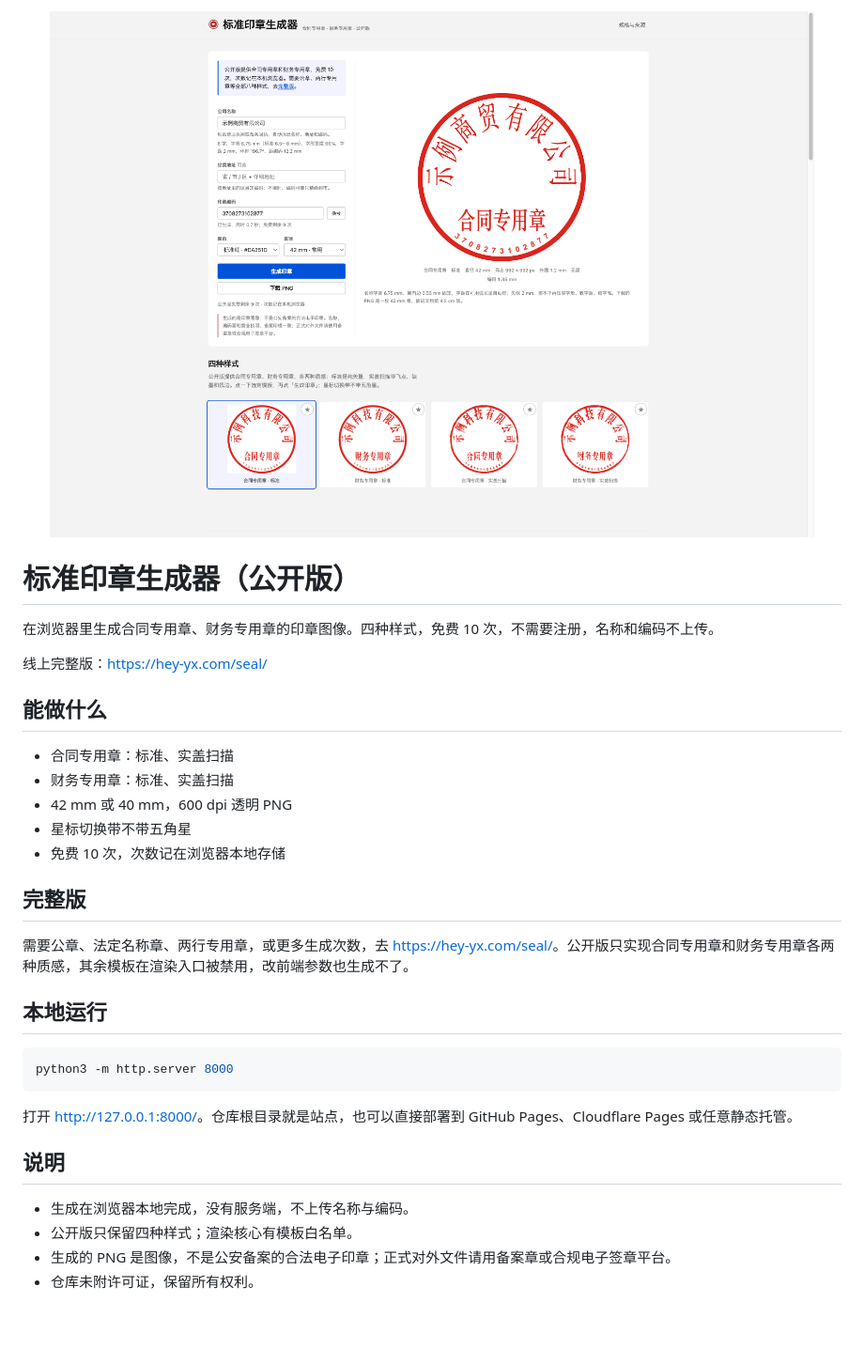
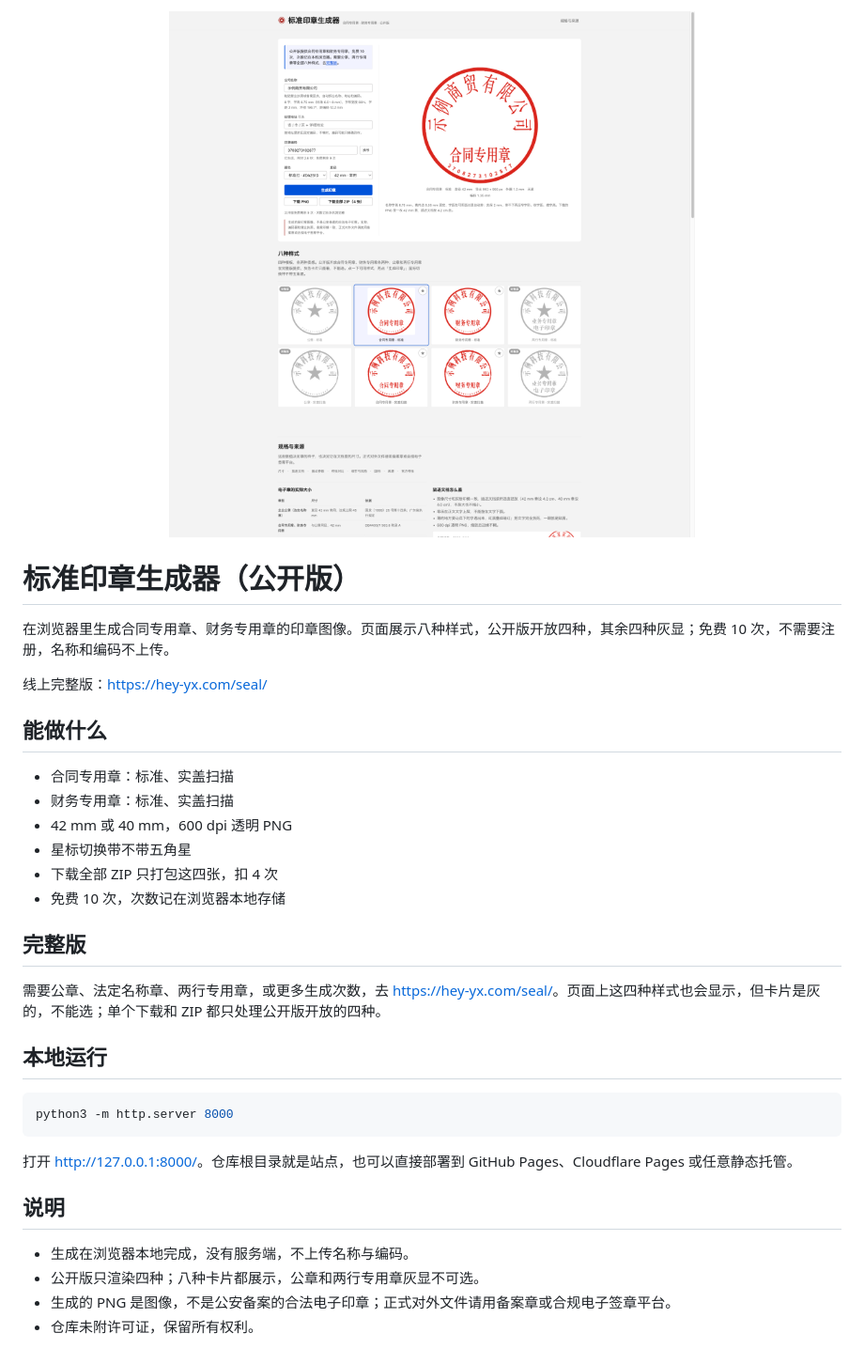
Before and after one commit to hey-yx/seal-maker-public, a Markdown page: README.md, the part around one of its changes. Shown at 94% size. Rendered like a GitHub page; pictures changed too: docs/assets/cover.png; blank space fills up the shorter version.

```diff
--- a/README.md
+++ b/README.md
@@ -4,7 +4,7 @@
 
 # 标准印章生成器（公开版）
 
-在浏览器里生成合同专用章、财务专用章的印章图像。四种样式，免费 10 次，不需要注册，名称和编码不上传。
+在浏览器里生成合同专用章、财务专用章的印章图像。页面展示八种样式，公开版开放四种，其余四种灰显；免费 10 次，不需要注册，名称和编码不上传。
 
 线上完整版：<https://hey-yx.com/seal/>
 
@@ -14,11 +14,12 @@
 - 财务专用章：标准、实盖扫描
 - 42 mm 或 40 mm，600 dpi 透明 PNG
 - 星标切换带不带五角星
+- 下载全部 ZIP 只打包这四张，扣 4 次
 - 免费 10 次，次数记在浏览器本地存储
 
 ## 完整版
 
-需要公章、法定名称章、两行专用章，或更多生成次数，去 <https://hey-yx.com/seal/>。公开版只实现合同专用章和财务专用章各两种质感，其余模板在渲染入口被禁用，改前端参数也生成不了。
+需要公章、法定名称章、两行专用章，或更多生成次数，去 <https://hey-yx.com/seal/>。页面上这四种样式也会显示，但卡片是灰的，不能选；单个下载和 ZIP 都只处理公开版开放的四种。
 
 ## 本地运行
 
@@ -31,6 +32,6 @@ python3 -m http.server 8000
 ## 说明
 
 - 生成在浏览器本地完成，没有服务端，不上传名称与编码。
-- 公开版只保留四种样式；渲染核心有模板白名单。
+- 公开版只渲染四种；八种卡片都展示，公章和两行专用章灰显不可选。
 - 生成的 PNG 是图像，不是公安备案的合法电子印章；正式对外文件请用备案章或合规电子签章平台。
 - 仓库未附许可证，保留所有权利。
```
Also changed, not shown: other parts of README.md (+1 -1 lines), assets/samples/standard-clean.png (added), assets/samples/standard-fresh.png (added), assets/samples/twoline-clean.png (added), assets/samples/twoline-fresh.png (added), docs/assets/screenshot.png, 5 other files.
